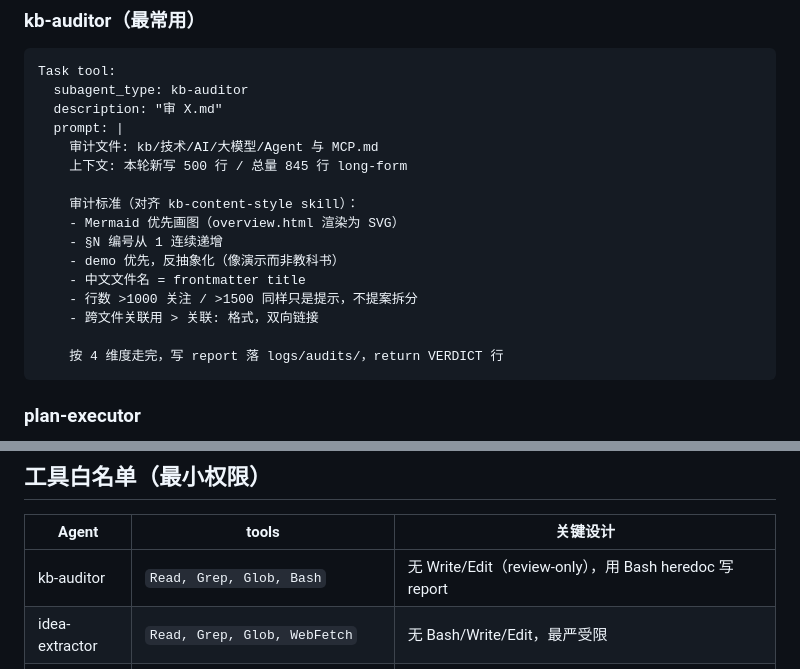
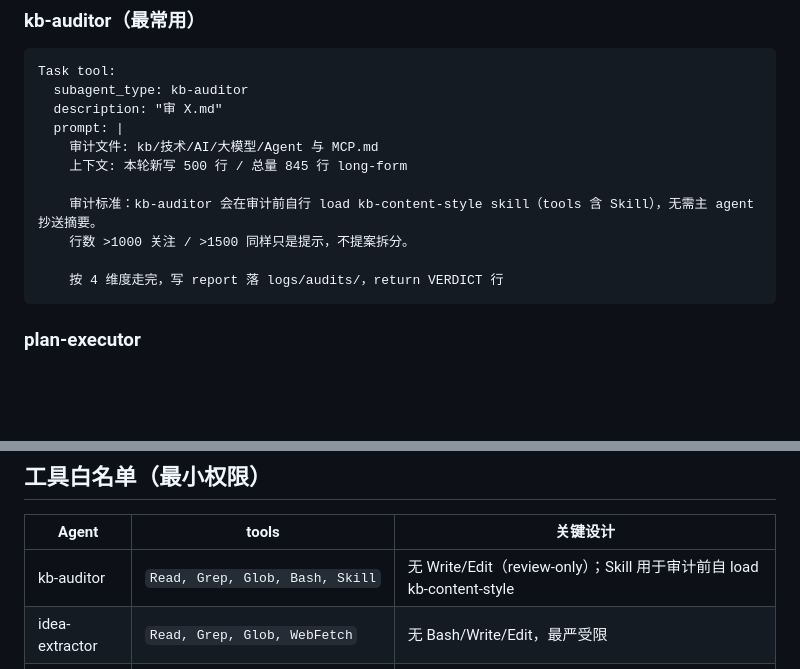
Before and after one commit to reallyhwc/ans-ai-auto-notes, a Markdown page: .claude/agents/README.md, 2 parts joined by grey strips. Rendered like a GitHub page; blank space fills up the shorter version.

Commit message:
docs(subagents): 同步 kb-auditor 自加载契约——CLAUDE.md 调度表 + README dispatch 模板对齐
WS-C 已给 kb-auditor 加 Skill 工具自 load kb-content-style，此处收敛
主 agent 手动抄送摘要的旧表述；README 保留行数规则行（rule-consistency
测试锁定其存在），删除其余 5 条手抄条目。

Co-Authored-By: Claude <noreply@anthropic.com>

````diff
--- a/.claude/agents/README.md
+++ b/.claude/agents/README.md
@@ -50,13 +50,8 @@ Task tool:
     审计文件: kb/技术/AI/大模型/Agent 与 MCP.md
     上下文: 本轮新写 500 行 / 总量 845 行 long-form
 
-    审计标准（对齐 kb-content-style skill）：
-    - Mermaid 优先画图（overview.html 渲染为 SVG）
-    - §N 编号从 1 连续递增
-    - demo 优先，反抽象化（像演示而非教科书）
-    - 中文文件名 = frontmatter title
-    - 行数 >1000 关注 / >1500 同样只是提示，不提案拆分
-    - 跨文件关联用 > 关联: 格式，双向链接
+    审计标准：kb-auditor 会在审计前自行 load kb-content-style skill（tools 含 Skill），无需主 agent 抄送摘要。
+    行数 >1000 关注 / >1500 同样只是提示，不提案拆分。
 
     按 4 维度走完，写 report 落 logs/audits/，return VERDICT 行
 ```
@@ -104,7 +99,7 @@ Task tool:
 
 | Agent | tools | 关键设计 |
 |---|---|---|
-| kb-auditor | `Read, Grep, Glob, Bash` | 无 Write/Edit（review-only），用 Bash heredoc 写 report |
+| kb-auditor | `Read, Grep, Glob, Bash, Skill` | 无 Write/Edit（review-only）；Skill 用于审计前自 load kb-content-style |
 | idea-extractor | `Read, Grep, Glob, WebFetch` | 无 Bash/Write/Edit，最严受限 |
 | plan-executor | `Read, Write, Edit, Bash, Grep, Glob, Task` | 唯一允许写代码的 agent；Task 用于嵌套 spawn implementer/reviewer |
 
````
Also changed, not shown: CLAUDE.md (+1 -1 lines).
